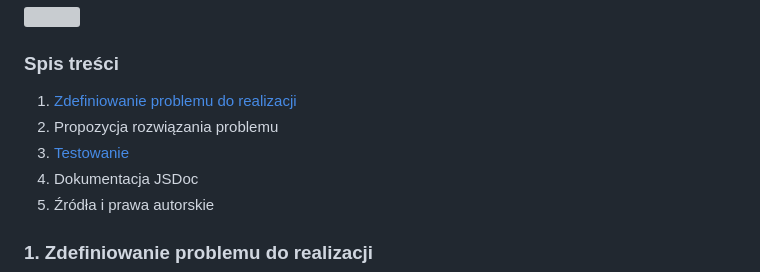
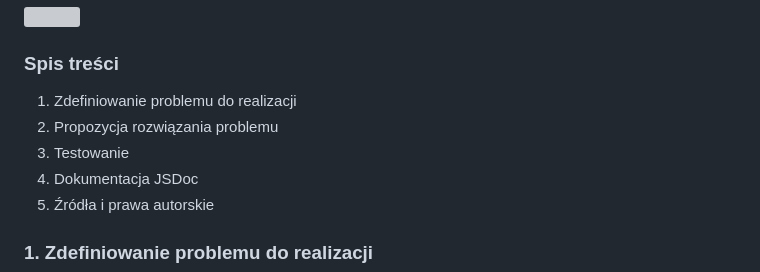
Before and after one commit to JustynaToczek/Gra-w-pami-, a Markdown page: README.md, the part around the change. GitHub-like rendering; grey boxes are pictures that could not be loaded.

```diff
--- a/README.md
+++ b/README.md
@@ -5,9 +5,9 @@
 <img src="https://github.com/JustynaToczek/Aplikacja-do-organizacji-czasu/assets/113525212/98861275-57df-4b53-a553-a0576f68ad8e" width="700">
 
 ### Spis treści
- 1.	[Zdefiniowanie problemu do realizacji](#1-zdefiniowanie-problemu-do-realizacji)</br>
+1. Zdefiniowanie problemu do realizacji</br>
 2.	Propozycja rozwiązania problemu</br>
-3.	[Testowanie](#3.-testowanie)</br>
+3.	Testowanie</br>
 4.	Dokumentacja JSDoc</br>
 5.	Źródła i prawa autorskie</br>
 
```
